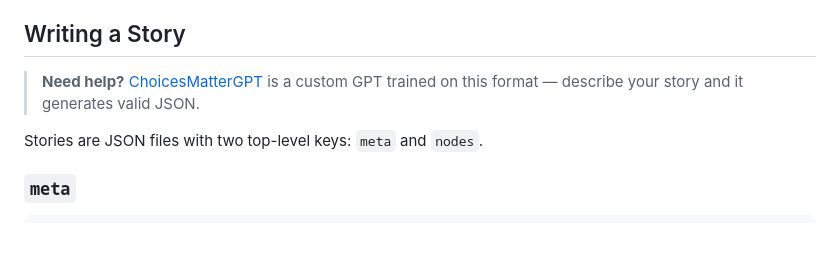
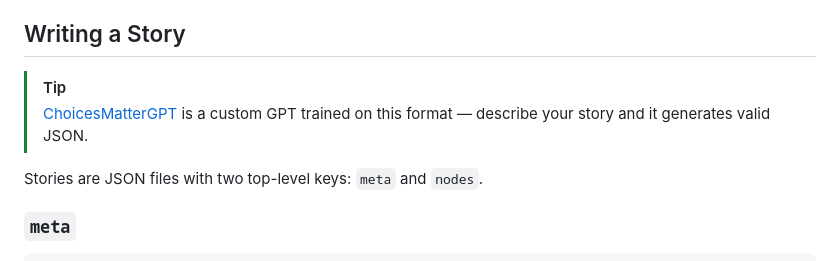
Before and after one commit to julianhernandezdev/ChoicesMatter, a Markdown page: README.md, the part around the change. Drawn GitHub-style; blank space fills up the shorter version.

Commit message:
docs(readme): upgrade ChoicesMatterGPT callout to GitHub TIP alert

```diff
--- a/README.md
+++ b/README.md
@@ -90,7 +90,8 @@ At the picker prompt:
 
 ## Writing a Story
 
-> **Need help?** [ChoicesMatterGPT](https://chatgpt.com/g/g-6a07ba3fe91881918378538ca6cbfe8f-choicesmattergpt) is a custom GPT trained on this format — describe your story and it generates valid JSON.
+> [!TIP]
+> [ChoicesMatterGPT](https://chatgpt.com/g/g-6a07ba3fe91881918378538ca6cbfe8f-choicesmattergpt) is a custom GPT trained on this format — describe your story and it generates valid JSON.
 
 Stories are JSON files with two top-level keys: `meta` and `nodes`.
 
```
